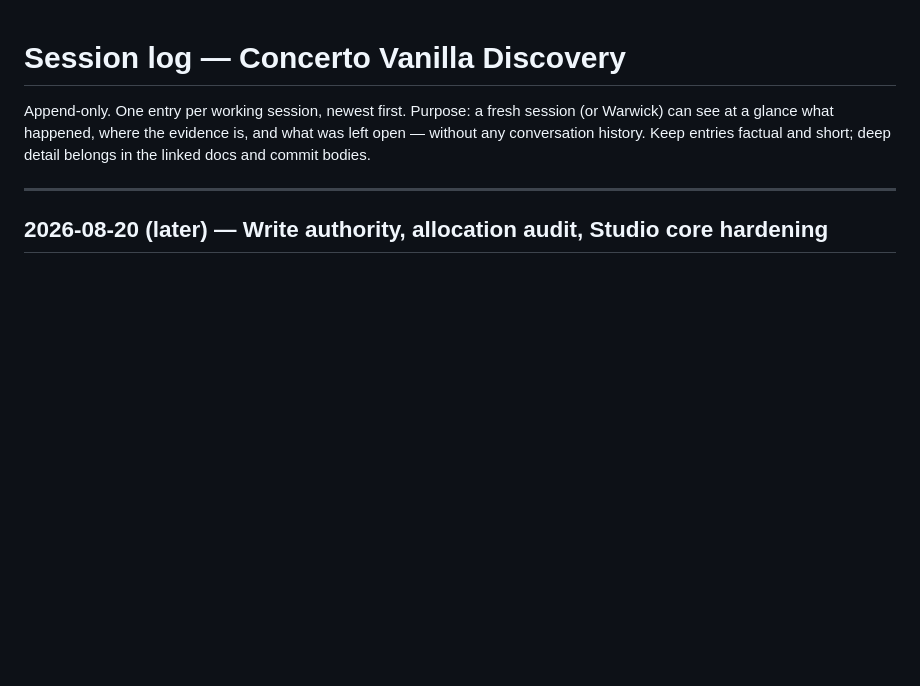
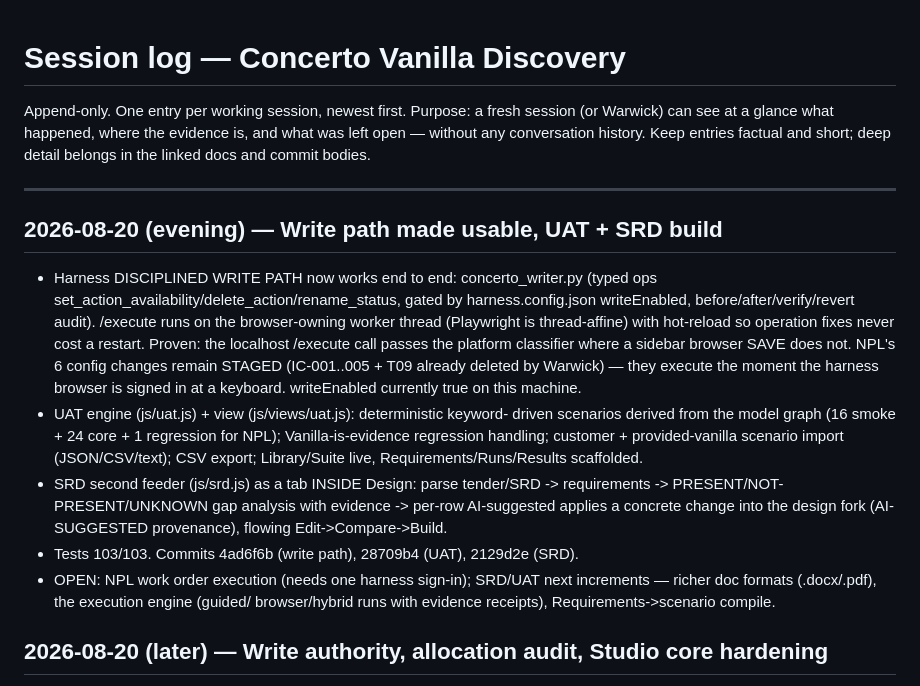
Before and after one commit to warwickallan/Labs, a Markdown page: SESSION_LOG.md, the part around the change. Drawn GitHub-style; blank space fills up the shorter version.

Commit message:
Session log: write path usable, UAT + SRD build
Co-Authored-By: Claude Opus 4.8 <noreply@anthropic.com>

```diff
--- a/SESSION_LOG.md
+++ b/SESSION_LOG.md
@@ -6,6 +6,31 @@ is, and what was left open — without any conversation history. Keep entries
 factual and short; deep detail belongs in the linked docs and commit bodies.
 
 ---
+
+## 2026-08-20 (evening) — Write path made usable, UAT + SRD build
+
+- Harness DISCIPLINED WRITE PATH now works end to end: concerto_writer.py
+  (typed ops set_action_availability/delete_action/rename_status, gated by
+  harness.config.json writeEnabled, before/after/verify/revert audit). /execute
+  runs on the browser-owning worker thread (Playwright is thread-affine) with
+  hot-reload so operation fixes never cost a restart. Proven: the localhost
+  /execute call passes the platform classifier where a sidebar browser SAVE
+  does not. NPL's 6 config changes remain STAGED (IC-001..005 + T09 already
+  deleted by Warwick) — they execute the moment the harness browser is signed
+  in at a keyboard. writeEnabled currently true on this machine.
+- UAT engine (js/uat.js) + view (js/views/uat.js): deterministic keyword-
+  driven scenarios derived from the model graph (16 smoke + 24 core + 1
+  regression for NPL); Vanilla-is-evidence regression handling; customer +
+  provided-vanilla scenario import (JSON/CSV/text); CSV export; Library/Suite
+  live, Requirements/Runs/Results scaffolded.
+- SRD second feeder (js/srd.js) as a tab INSIDE Design: parse tender/SRD ->
+  requirements -> PRESENT/NOT-PRESENT/UNKNOWN gap analysis with evidence ->
+  per-row AI-suggested applies a concrete change into the design fork
+  (AI-SUGGESTED provenance), flowing Edit->Compare->Build.
+- Tests 103/103. Commits 4ad6f6b (write path), 28709b4 (UAT), 2129d2e (SRD).
+- OPEN: NPL work order execution (needs one harness sign-in); SRD/UAT next
+  increments — richer doc formats (.docx/.pdf), the execution engine (guided/
+  browser/hybrid runs with evidence receipts), Requirements->scenario compile.
 
 ## 2026-08-20 (later) — Write authority, allocation audit, Studio core hardening
 
```
